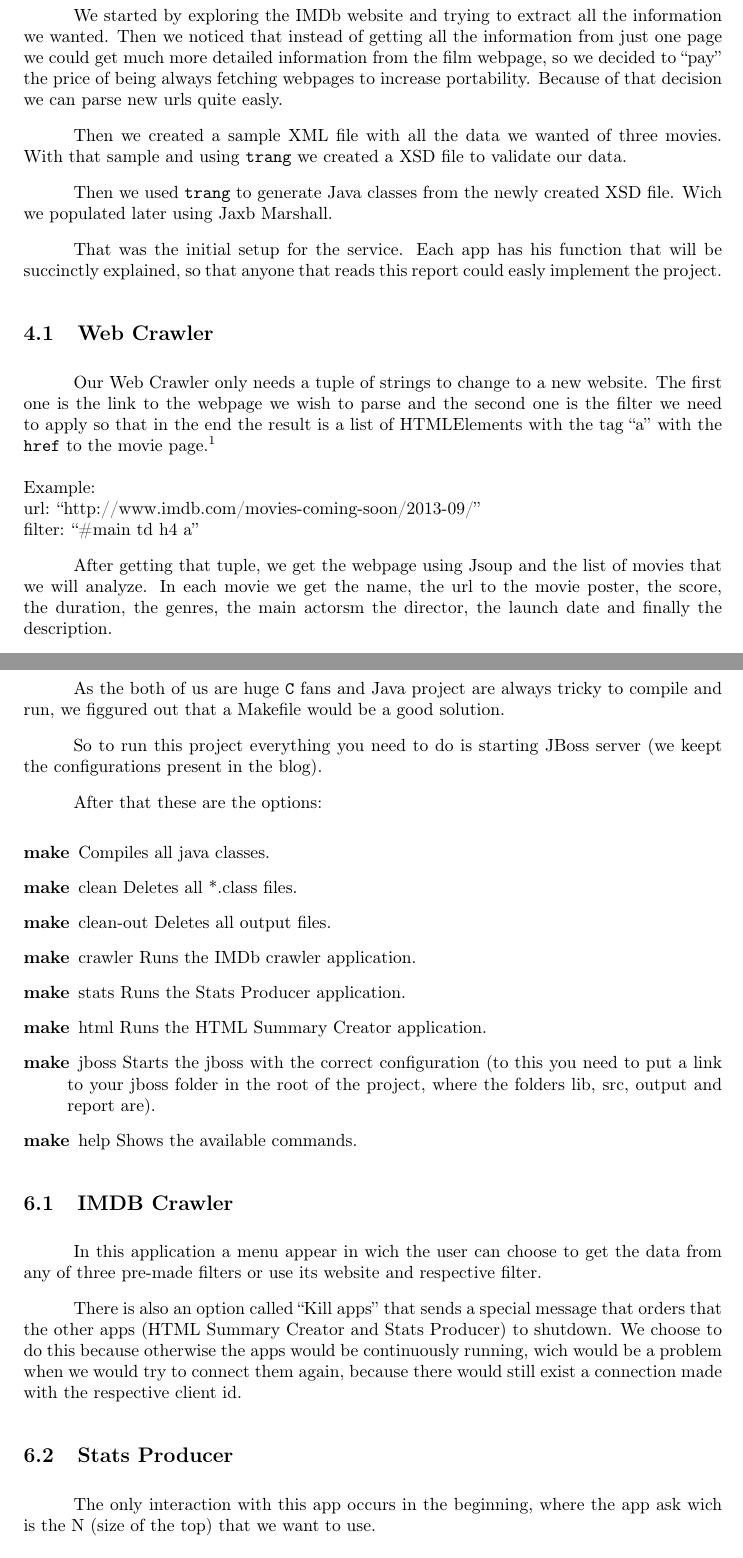
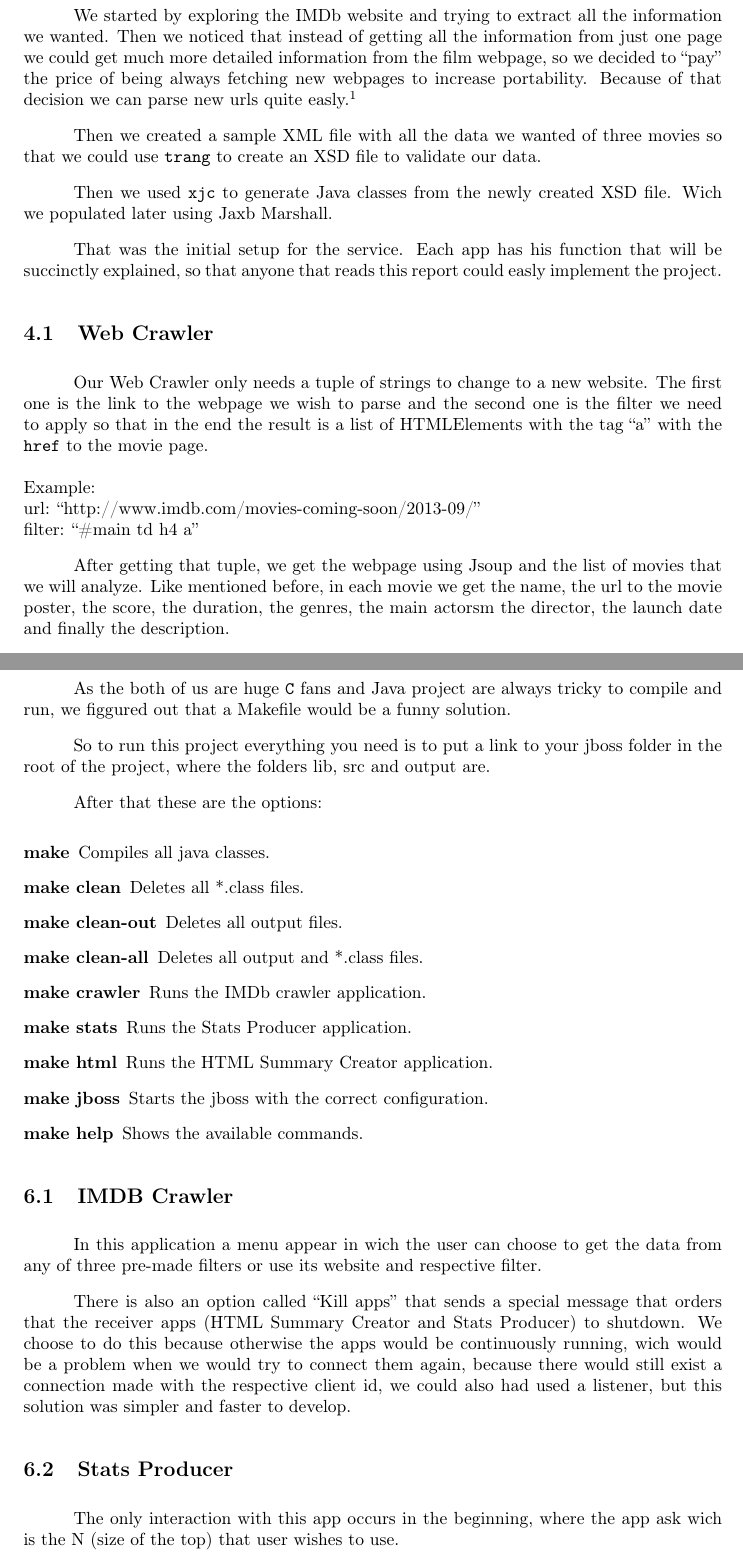
Before and after one commit to jpbat/eai, a LaTeX document (TP1/report/report.tex): two parts of pages 7 and 9 of 11, joined at a grey line, cut so that both start at the same text. Compiled offline with pdfLaTeX.

Commit message:
final v4

```diff
--- a/TP1/report/report.tex
+++ b/TP1/report/report.tex
@@ -89,19 +89,19 @@ Each \texttt{movie} node owns nine attributes:
 
 \clearpage
 \section{Work Flow}
-\indent \indent We started by exploring the IMDb website and trying to extract all the information we wanted. Then we noticed that instead of getting all the information from just one page we could get much more detailed information from the film webpage, so we decided to ``pay'' the price of being always fetching webpages to increase portability. Because of that decision we can parse new urls quite easly.
+\indent \indent We started by exploring the IMDb website and trying to extract all the information we wanted. Then we noticed that instead of getting all the information from just one page we could get much more detailed information from the film webpage, so we decided to ``pay'' the price of being always fetching new webpages to increase portability. Because of that decision we can parse new urls quite easly.\footnote{On the 15th the IMDb changed the design for the top250 page, but as our crawler was so abstract the only thing we needed to do was change the filter (half line of code) and everything was working.}
 
-Then we created a sample XML file with all the data we wanted of three movies. With that sample and using \texttt{trang} we created a XSD file to validate our data.
+Then we created a sample XML file with all the data we wanted of three movies so that we could use \texttt{trang} to create an XSD file to validate our data.
 
-Then we used \texttt{trang} to generate Java classes from the newly created XSD file. Wich we populated later using Jaxb Marshall.
+Then we used \texttt{xjc} to generate Java classes from the newly created XSD file. Wich we populated later using Jaxb Marshall.
 
 That was the initial setup for the service. Each app has his function that will be succinctly explained, so that anyone that reads this report could easly implement the project.
 
 \subsection{Web Crawler}
-\indent \indent Our Web Crawler only needs a tuple of strings to change to a new website. The first one is the link to the webpage we wish to parse and the second one is the filter we need to apply so that in the end the result is a list of HTMLElements with the tag ``a'' with the \texttt{href} to the movie page.\footnote{On the 15th the IMDb changed the design for the top250 page, but as our crawler was so abstract the only thing we needed to do was change the filter and everything was working.}\\
+\indent \indent Our Web Crawler only needs a tuple of strings to change to a new website. The first one is the link to the webpage we wish to parse and the second one is the filter we need to apply so that in the end the result is a list of HTMLElements with the tag ``a'' with the \texttt{href} to the movie page.\\
 \\Example:\\url: ``http://www.imdb.com/movies-coming-soon/2013-09/''\\filter: ``\#main td h4 a''
 
-After getting that tuple, we get the webpage using Jsoup and the list of movies that we will analyze. In each movie we get the name, the url to the movie poster, the score, the duration, the genres, the main actorsm the director, the launch date and finally the description.
+After getting that tuple, we get the webpage using Jsoup and the list of movies that we will analyze. Like mentioned before, in each movie we get the name, the url to the movie poster, the score, the duration, the genres, the main actorsm the director, the launch date and finally the description.
 
 Afterwards the IMDBCrawler dumps the data into a XML formatted string to post on JMS topic (the message is not really posted but added to a queue). Then it gets back to the main menu for the user to choose another option.
 
@@ -127,37 +127,39 @@ If by some reason the application is closed and there are still some elements on
 
 \clearpage
 \section{How To Run}
-\indent \indent As the both of us are huge \texttt{C} fans and Java project are always tricky to compile and run, we figgured out that a Makefile would be a good solution.
+\indent \indent As the both of us are huge \texttt{C} fans and Java project are always tricky to compile and run, we figgured out that a Makefile would be a funny solution.
 
-So to run this project everything you need to do is starting JBoss server (we keept the configurations present in the blog).
+So to run this project everything you need is to put a link to your jboss folder in the root of the project, where the folders lib, src and output are.
 
 After that these are the options:
 \begin{description}
 	\item [make]
 		Compiles all java classes.
-	\item [make] clean
+	\item [make clean]
 		Deletes all *.class files.
-	\item [make] clean-out
+	\item [make clean-out]
 		Deletes all output files.
-	\item [make] crawler
+	\item [make clean-all]
+		Deletes all output and *.class files.
+	\item [make crawler]
 		Runs the IMDb crawler application.
-	\item [make] stats
+	\item [make stats]
 		Runs the Stats Producer application.
-	\item [make] html
+	\item [make html]
 		Runs the HTML Summary Creator application.
-	\item [make] jboss
-		Starts the jboss with the correct configuration (to this you need to put a link to your jboss folder in the root of the project, where the folders lib, src, output and report are).
-	\item [make] help
+	\item [make jboss]
+		Starts the jboss with the correct configuration.
+	\item [make help]
 		Shows the available commands.
 \end{description}
 
 \subsection{IMDB Crawler}
 \indent \indent In this application a menu appear in wich the user can choose to get the data from any of three pre-made filters or use its website and respective filter.
 
-There is also an option called ``Kill apps'' that sends a special message that orders that the other apps (HTML Summary Creator and Stats Producer) to shutdown. We choose to do this because otherwise the apps would be continuously running, wich would be a problem when we would try to connect them again, because there would still exist a connection made with the respective client id.
+There is also an option called ``Kill apps'' that sends a special message that orders that the receiver apps (HTML Summary Creator and Stats Producer) to shutdown. We choose to do this because otherwise the apps would be continuously running, wich would be a problem when we would try to connect them again, because there would still exist a connection made with the respective client id, we could also had used a listener, but this solution was simpler and faster to develop.
 
 \subsection{Stats Producer}
-\indent \indent The only interaction with this app occurs in the beginning, where the app ask wich is the N (size of the top) that we want to use.
+\indent \indent The only interaction with this app occurs in the beginning, where the app ask wich is the N (size of the top) that user wishes to use.
 
 \clearpage
 \section{Conclusion}
```
Also changed, not shown: TP1/bin/Makefile (deleted), TP1/report/report.tex (12 more changed lines), 4 other files.
